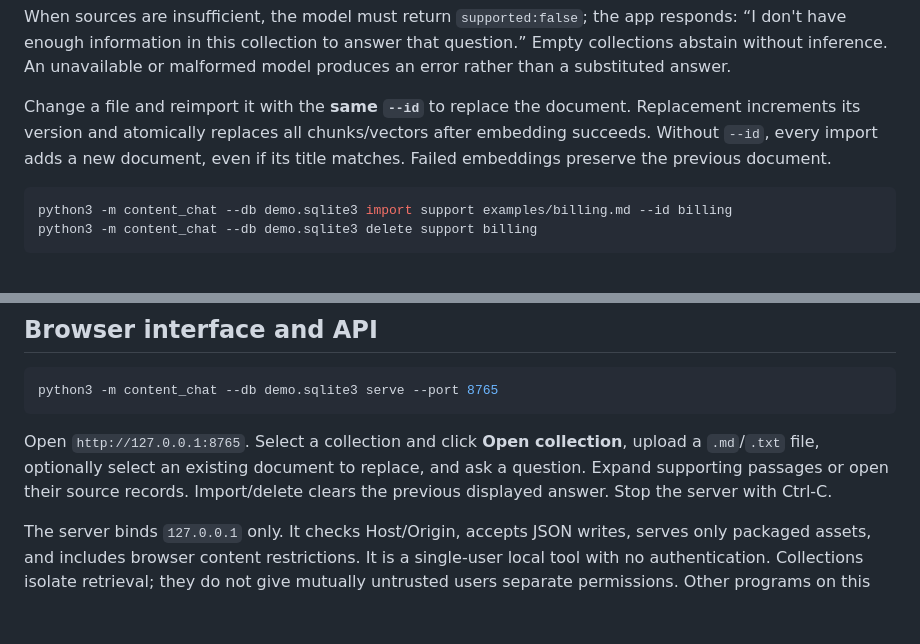
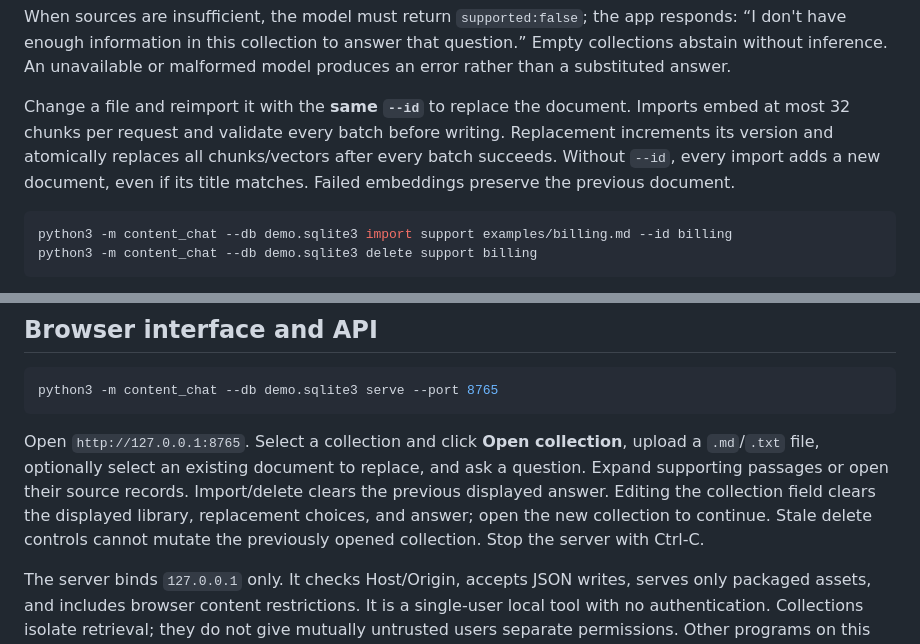
Before and after one commit to Soumil-Makhija/content-rag-chatbot, a Markdown page: README.md, 2 parts joined by grey strips. Drawn GitHub-style; blank space fills up the shorter version.

````diff
--- a/README.md
+++ b/README.md
@@ -62,7 +62,7 @@ The expected fictional facts are a 14-day trial, export through Settings → Exp
 
 When sources are insufficient, the model must return `supported:false`; the app responds: “I don't have enough information in this collection to answer that question.” Empty collections abstain without inference. An unavailable or malformed model produces an error rather than a substituted answer.
 
-Change a file and reimport it with the **same `--id`** to replace the document. Replacement increments its version and atomically replaces all chunks/vectors after embedding succeeds. Without `--id`, every import adds a new document, even if its title matches. Failed embeddings preserve the previous document.
+Change a file and reimport it with the **same `--id`** to replace the document. Imports embed at most 32 chunks per request and validate every batch before writing. Replacement increments its version and atomically replaces all chunks/vectors after every batch succeeds. Without `--id`, every import adds a new document, even if its title matches. Failed embeddings preserve the previous document.
 
 ```sh
 python3 -m content_chat --db demo.sqlite3 import support examples/billing.md --id billing
@@ -89,7 +89,7 @@ Commands emit JSON; errors go to stderr and exit 2. `doctor` exits 2 when models
 python3 -m content_chat --db demo.sqlite3 serve --port 8765
 ```
 
-Open `http://127.0.0.1:8765`. Select a collection and click **Open collection**, upload a `.md`/`.txt` file, optionally select an existing document to replace, and ask a question. Expand supporting passages or open their source records. Import/delete clears the previous displayed answer. Stop the server with Ctrl-C.
+Open `http://127.0.0.1:8765`. Select a collection and click **Open collection**, upload a `.md`/`.txt` file, optionally select an existing document to replace, and ask a question. Expand supporting passages or open their source records. Import/delete clears the previous displayed answer. Editing the collection field clears the displayed library, replacement choices, and answer; open the new collection to continue. Stale delete controls cannot mutate the previously opened collection. Stop the server with Ctrl-C.
 
 The server binds `127.0.0.1` only. It checks Host/Origin, accepts JSON writes, serves only packaged assets, and includes browser content restrictions. It is a single-user local tool with no authentication. Collections isolate retrieval; they do not give mutually untrusted users separate permissions. Other programs on this computer can access the local API. Keep Ollama itself configured for local use.
 
````
Also changed, not shown: other parts of README.md (+7 -6 lines), ARCHITECTURE.md (+3 -3 lines), VALIDATION.md (+28 -23 lines).
